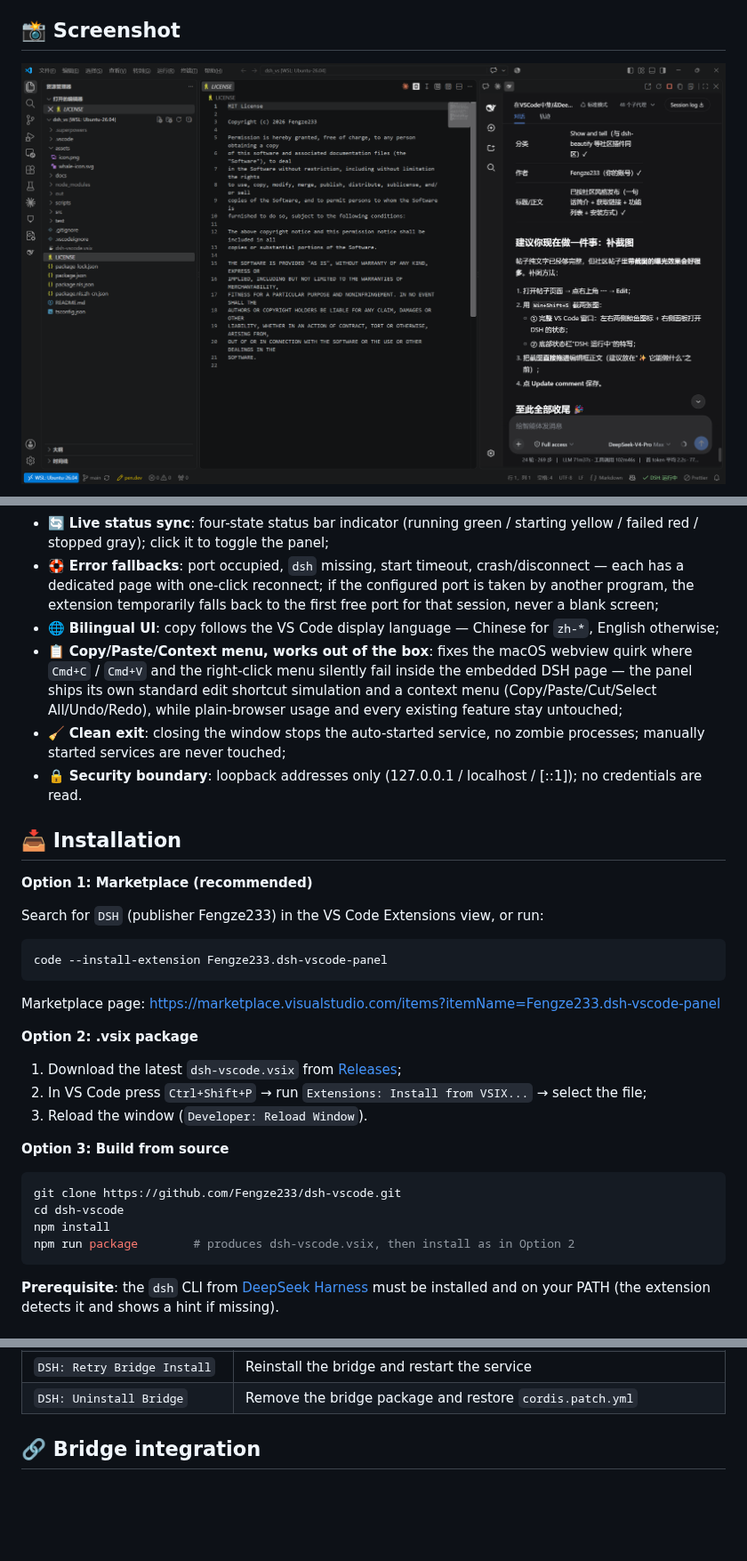
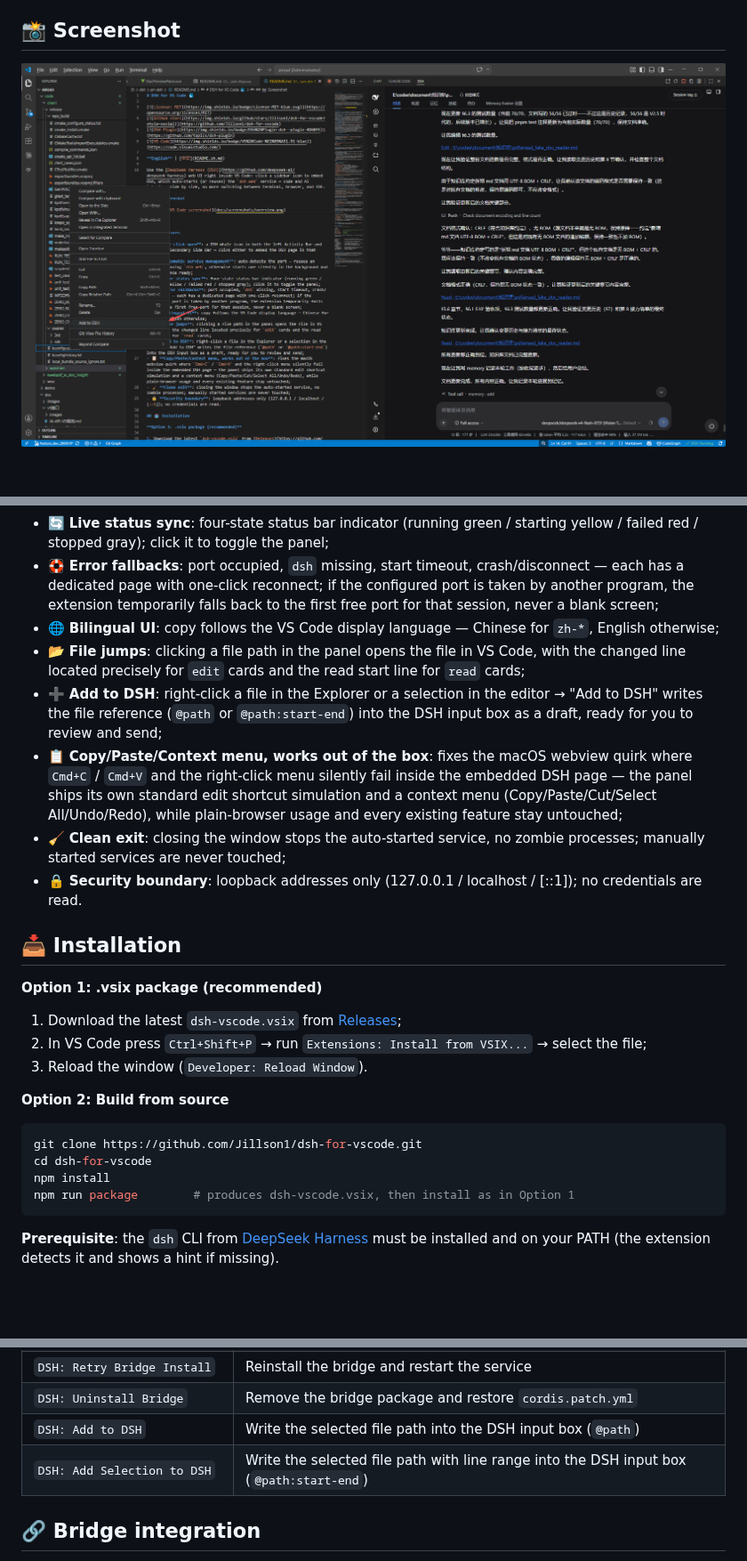
Before and after one commit to Jillson1/dsh-for-vscode, a Markdown page: README.md, 3 parts joined by grey strips. Shown at 89% size. Drawn GitHub-style; pictures changed too: docs/screenshots/overview.png; blank space fills up the shorter version.

````diff
--- a/README.md
+++ b/README.md
@@ -29,35 +24,27 @@ Use the [DeepSeek Harness (DSH)](https://github.com/deepseek-ai/deepseek-harness
 - 🔄 **Live status sync**: four-state status bar indicator (running green / starting yellow / failed red / stopped gray); click it to toggle the panel;
 - 🛟 **Error fallbacks**: port occupied, `dsh` missing, start timeout, crash/disconnect — each has a dedicated page with one-click reconnect; if the configured port is taken by another program, the extension temporarily falls back to the first free port for that session, never a blank screen;
 - 🌐 **Bilingual UI**: copy follows the VS Code display language — Chinese for `zh-*`, English otherwise;
+- 📂 **File jumps**: clicking a file path in the panel opens the file in VS Code, with the changed line located precisely for `edit` cards and the read start line for `read` cards;
+- ➕ **Add to DSH**: right-click a file in the Explorer or a selection in the editor → "Add to DSH" writes the file reference (`@path` or `@path:start-end`) into the DSH input box as a draft, ready for you to review and send;
 - 📋 **Copy/Paste/Context menu, works out of the box**: fixes the macOS webview quirk where `Cmd+C` / `Cmd+V` and the right-click menu silently fail inside the embedded DSH page — the panel ships its own standard edit shortcut simulation and a context menu (Copy/Paste/Cut/Select All/Undo/Redo), while plain-browser usage and every existing feature stay untouched;
 - 🧹 **Clean exit**: closing the window stops the auto-started service, no zombie processes; manually started services are never touched;
 - 🔒 **Security boundary**: loopback addresses only (127.0.0.1 / localhost / [::1]); no credentials are read.
 
 ## 📥 Installation
 
-**Option 1: Marketplace (recommended)**
+**Option 1: .vsix package (recommended)**
 
-Search for `DSH` (publisher Fengze233) in the VS Code Extensions view, or run:
-
-```bash
-code --install-extension Fengze233.dsh-vscode-panel
-```
-
-Marketplace page: <https://marketplace.visualstudio.com/items?itemName=Fengze233.dsh-vscode-panel>
-
-**Option 2: .vsix package**
-
-1. Download the latest `dsh-vscode.vsix` from [Releases](https://github.com/Fengze233/dsh-vscode/releases);
+1. Download the latest `dsh-vscode.vsix` from [Releases](https://github.com/Jillson1/dsh-for-vscode/releases);
 2. In VS Code press `Ctrl+Shift+P` → run `Extensions: Install from VSIX...` → select the file;
 3. Reload the window (`Developer: Reload Window`).
 
-**Option 3: Build from source**
+**Option 2: Build from source**
 
 ```bash
-git clone https://github.com/Fengze233/dsh-vscode.git
-cd dsh-vscode
+git clone https://github.com/Jillson1/dsh-for-vscode.git
+cd dsh-for-vscode
 npm install
-npm run package        # produces dsh-vscode.vsix, then install as in Option 2
+npm run package        # produces dsh-vscode.vsix, then install as in Option 1
 ```
 
 **Prerequisite**: the `dsh` CLI from [DeepSeek Harness](https://github.com/deepseek-ai/deepseek-harness) must be installed and on your PATH (the extension detects it and shows a hint if missing).
@@ -85,6 +72,8 @@ npm run package        # produces dsh-vscode.vsix, then install as in Option 2
 | `DSH: Copy Logs` | Copy the full DSH log (environment info + service log) to the clipboard for bug reports |
 | `DSH: Retry Bridge Install` | Reinstall the bridge and restart the service |
 | `DSH: Uninstall Bridge` | Remove the bridge package and restore `cordis.patch.yml` |
+| `DSH: Add to DSH` | Write the selected file path into the DSH input box (`@path`) |
+| `DSH: Add Selection to DSH` | Write the selected file path with line range into the DSH input box (`@path:start-end`) |
 
 ## 🔗 Bridge integration
 
````
Also changed, not shown: other parts of README.md (+4 -9 lines), README.zh.md (+15 -20 lines), docs/screenshots/video-cover.jpg (deleted), 7 other files.
